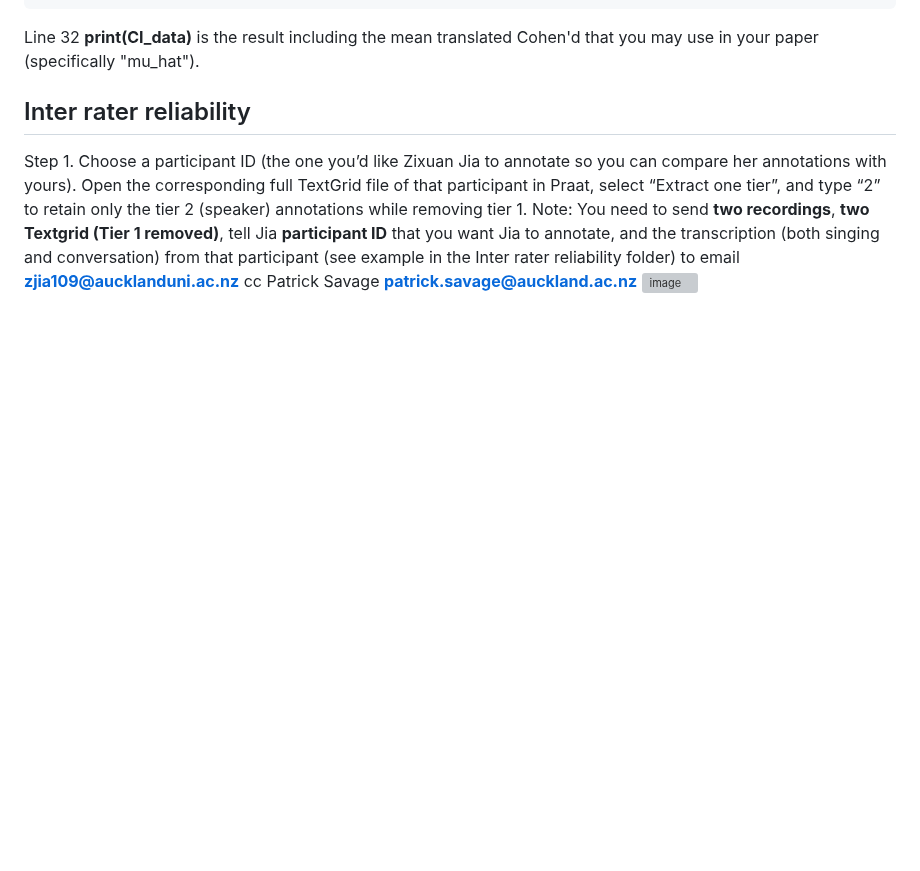
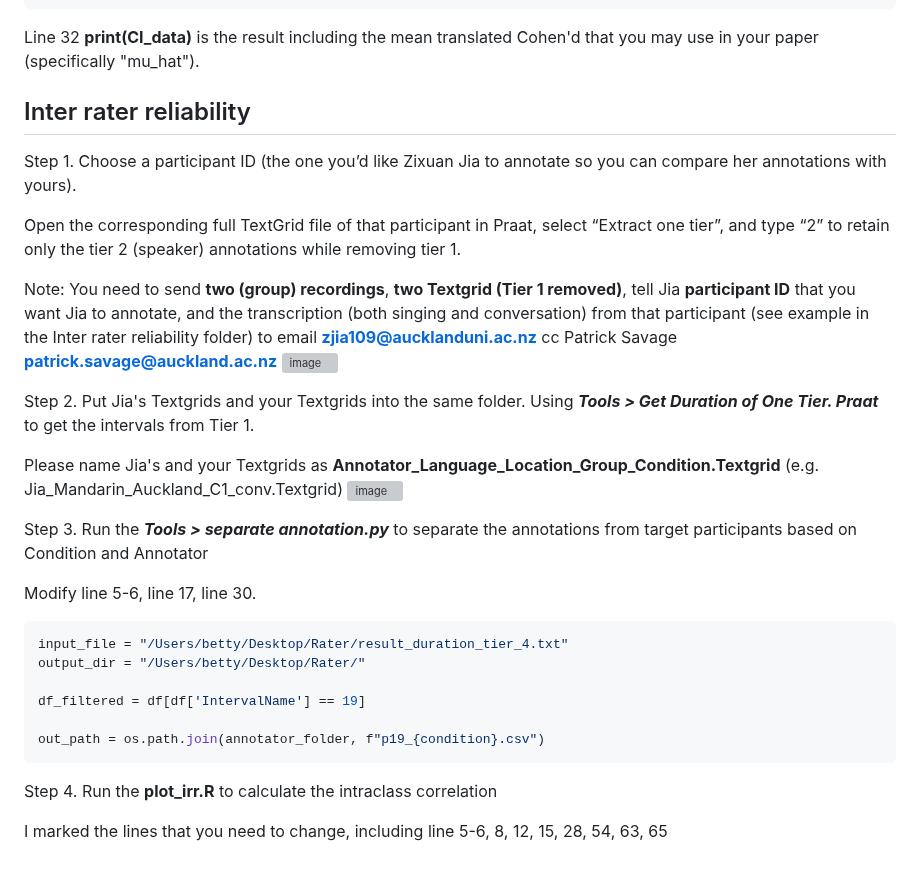
Before and after one commit to comp-music-lab/manyvoices3, a Markdown page: README.md, the part around the change. Drawn GitHub-style; blank space fills up the shorter version; grey boxes are pictures that could not be loaded.

````diff
--- a/README.md
+++ b/README.md
@@ -190,6 +190,30 @@ Line 32 **print(CI_data)** is the result including the mean translated Cohen'd t
 
 ## Inter rater reliability
 Step 1. Choose a participant ID (the one you’d like Zixuan Jia to annotate so you can compare her annotations with yours).
+
 Open the corresponding full TextGrid file of that participant in Praat, select “Extract one tier”, and type “2” to retain only the tier 2 (speaker) annotations while removing tier 1.
-Note: You need to send **two recordings**, **two Textgrid (Tier 1 removed)**, tell Jia **participant ID** that you want Jia to annotate, and the transcription (both singing and conversation) from that participant (see example in the Inter rater reliability folder) to email **zjia109@aucklanduni.ac.nz** cc Patrick Savage **patrick.savage@auckland.ac.nz**
+
+Note: You need to send **two (group) recordings**, **two Textgrid (Tier 1 removed)**, tell Jia **participant ID** that you want Jia to annotate, and the transcription (both singing and conversation) from that participant (see example in the Inter rater reliability folder) to email **zjia109@aucklanduni.ac.nz** cc Patrick Savage **patrick.savage@auckland.ac.nz**
 ![image](https://github.com/user-attachments/assets/203eab6f-8141-4af3-bac1-97b34820a70e)
+
+Step 2. Put Jia's Textgrids and your Textgrids into the same folder. Using ***Tools > Get Duration of One Tier. Praat*** to get the intervals from Tier 1.
+
+Please name Jia's and your Textgrids as **Annotator_Language_Location_Group_Condition.Textgrid** (e.g. Jia_Mandarin_Auckland_C1_conv.Textgrid)
+![image](https://github.com/user-attachments/assets/67c8fdfd-cba0-42d6-a0b4-1096e2da0a34)
+
+Step 3. Run the ***Tools > separate annotation.py*** to separate the annotations from target participants based on Condition and Annotator
+
+Modify line 5-6, line 17, line 30.
+
+```python
+input_file = "/Users/betty/Desktop/Rater/result_duration_tier_4.txt"
+output_dir = "/Users/betty/Desktop/Rater/"
+
+df_filtered = df[df['IntervalName'] == 19]
+
+out_path = os.path.join(annotator_folder, f"p19_{condition}.csv")
+```
+
+Step 4. Run the **plot_irr.R** to calculate the intraclass correlation
+
+I marked the lines that you need to change, including line 5-6, 8, 12, 15, 28, 54, 63, 65
````
